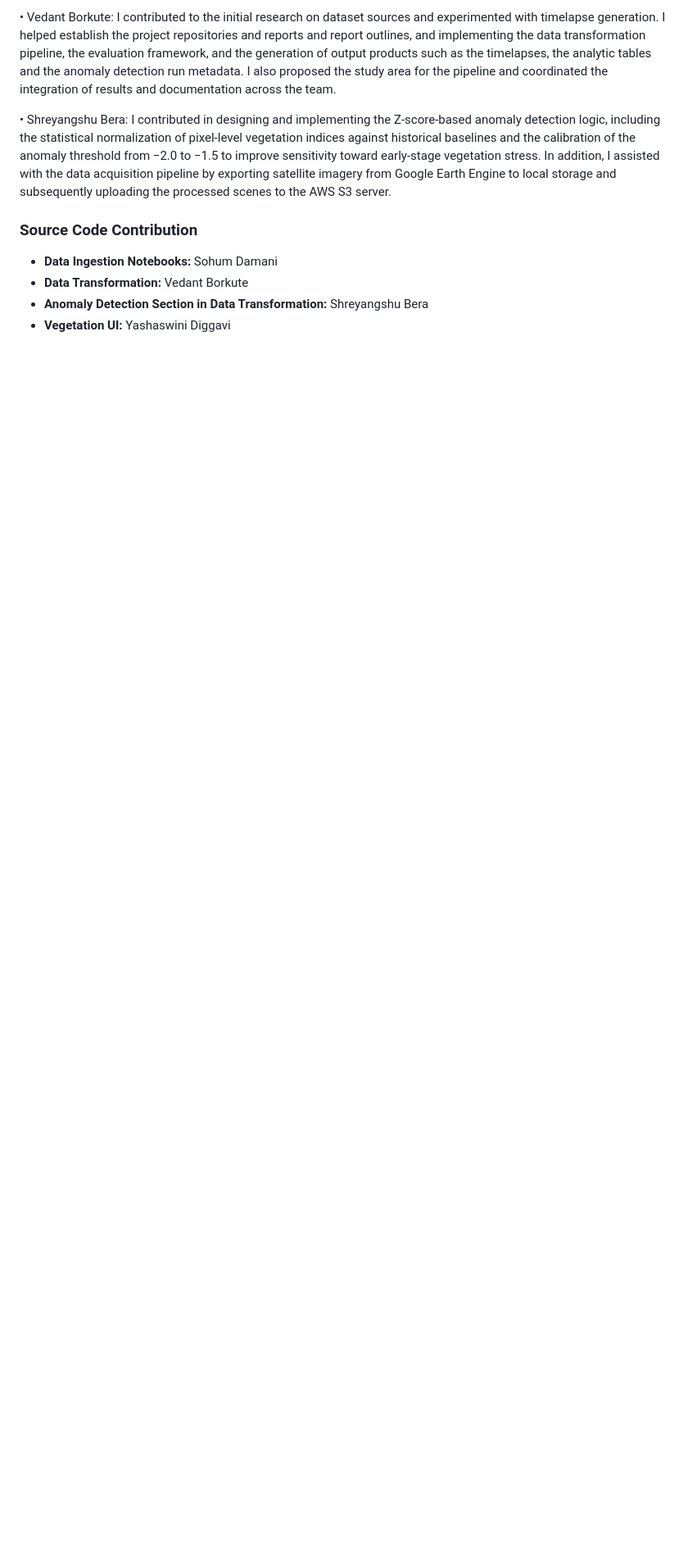
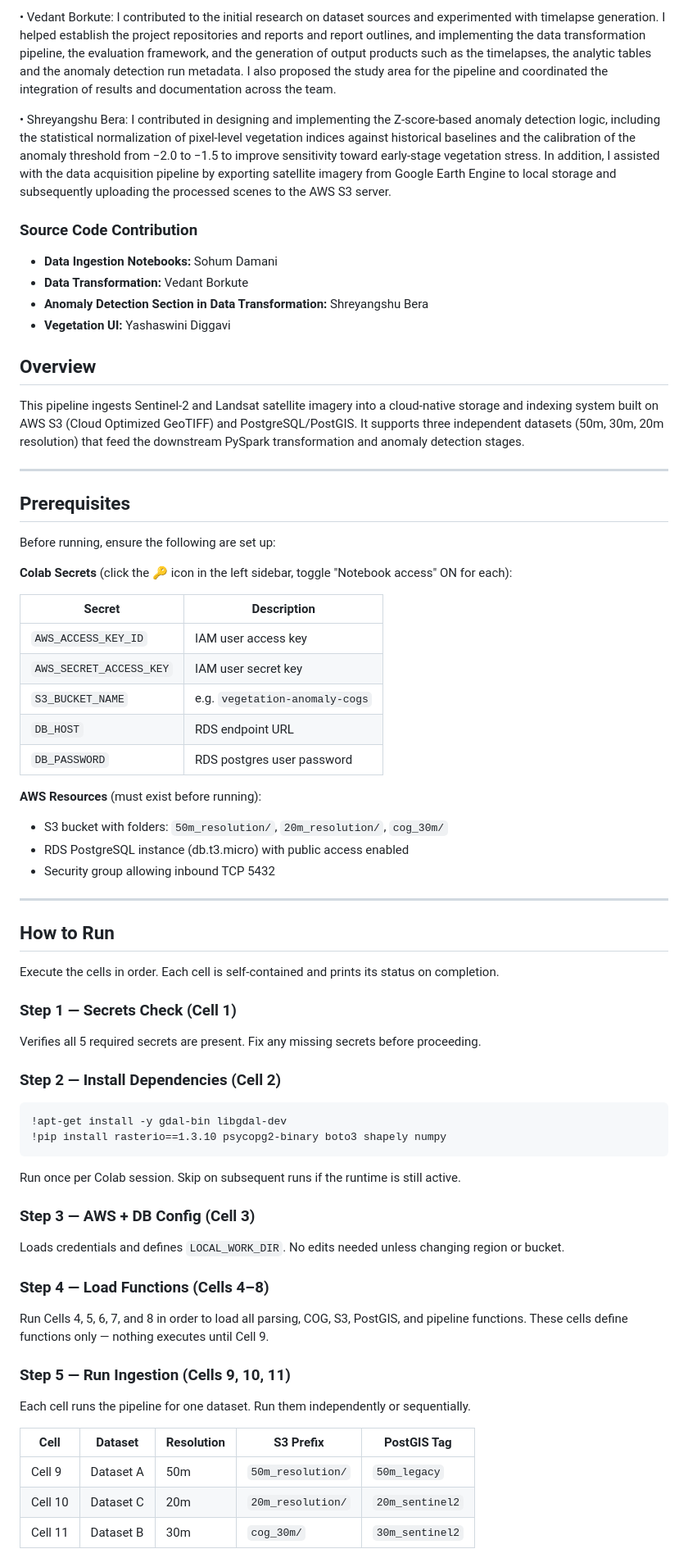
Before and after one commit to Vedant2100/CS226-Final-Project, a Markdown page: README.md, the part around one of its changes. Shown at 82% size. GitHub-like rendering; blank space fills up the shorter version.

Commit message:
Enhance README with pipeline details and troubleshooting
Added an overview of the pipeline, prerequisites, and troubleshooting section to the README.

````diff
--- a/README.md
+++ b/README.md
@@ -31,8 +31,64 @@ This section specifies the responsibilities and work performed by each team memb
 • Shreyangshu Bera: I contributed in designing and implementing the Z-score-based anomaly detection logic, including the statistical normalization of pixel-level vegetation indices against historical baselines and the calibration of the anomaly threshold from −2.0 to −1.5 to improve sensitivity toward early-stage vegetation stress. In addition, I assisted with the data acquisition pipeline by exporting satellite imagery from Google Earth Engine to local storage and subsequently uploading the processed scenes to the AWS S3 server.
 
 ### Source Code Contribution
-
 - **Data Ingestion Notebooks:** Sohum Damani
 - **Data Transformation:** Vedant Borkute
 - **Anomaly Detection Section in Data Transformation:** Shreyangshu Bera
 - **Vegetation UI:** Yashaswini Diggavi
+
+## Overview
+
+This pipeline ingests Sentinel-2 and Landsat satellite imagery into a cloud-native storage and indexing system built on AWS S3 (Cloud Optimized GeoTIFF) and PostgreSQL/PostGIS. It supports three independent datasets (50m, 30m, 20m resolution) that feed the downstream PySpark transformation and anomaly detection stages.
+
+---
+
+## Prerequisites
+
+Before running, ensure the following are set up:
+
+**Colab Secrets** (click the 🔑 icon in the left sidebar, toggle "Notebook access" ON for each):
+
+| Secret | Description |
+|--------|-------------|
+| `AWS_ACCESS_KEY_ID` | IAM user access key |
+| `AWS_SECRET_ACCESS_KEY` | IAM user secret key |
+| `S3_BUCKET_NAME` | e.g. `vegetation-anomaly-cogs` |
+| `DB_HOST` | RDS endpoint URL |
+| `DB_PASSWORD` | RDS postgres user password |
+
+**AWS Resources** (must exist before running):
+- S3 bucket with folders: `50m_resolution/`, `20m_resolution/`, `cog_30m/`
+- RDS PostgreSQL instance (db.t3.micro) with public access enabled
+- Security group allowing inbound TCP 5432
+
+---
+
+## How to Run
+
+Execute the cells in order. Each cell is self-contained and prints its status on completion.
+
+### Step 1 — Secrets Check (Cell 1)
+Verifies all 5 required secrets are present. Fix any missing secrets before proceeding.
+
+### Step 2 — Install Dependencies (Cell 2)
+```
+!apt-get install -y gdal-bin libgdal-dev
+!pip install rasterio==1.3.10 psycopg2-binary boto3 shapely numpy
+```
+Run once per Colab session. Skip on subsequent runs if the runtime is still active.
+
+### Step 3 — AWS + DB Config (Cell 3)
+Loads credentials and defines `LOCAL_WORK_DIR`. No edits needed unless changing region or bucket.
+
+### Step 4 — Load Functions (Cells 4–8)
+Run Cells 4, 5, 6, 7, and 8 in order to load all parsing, COG, S3, PostGIS, and pipeline functions. These cells define functions only — nothing executes until Cell 9.
+
+### Step 5 — Run Ingestion (Cells 9, 10, 11)
+Each cell runs the pipeline for one dataset. Run them independently or sequentially.
+
+| Cell | Dataset | Resolution | S3 Prefix | PostGIS Tag |
+|------|---------|-----------|-----------|-------------|
+| Cell 9 | Dataset A | 50m | `50m_resolution/` | `50m_legacy` |
+| Cell 10 | Dataset C | 20m | `20m_resolution/` | `20m_sentinel2` |
+| Cell 11 | Dataset B | 30m | `cog_30m/` | `30m_sentinel2` |
+
````
Also changed, not shown: other parts of README.md (+64 -0 lines).
